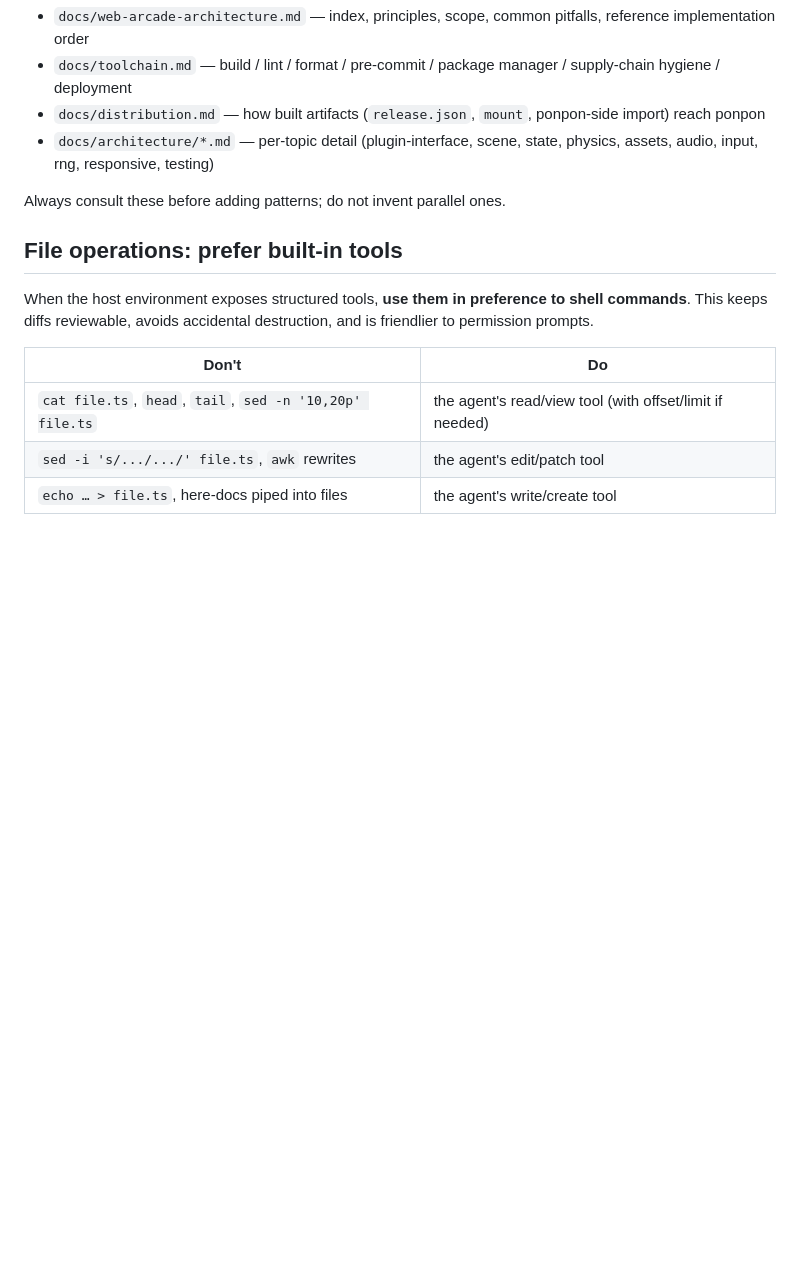
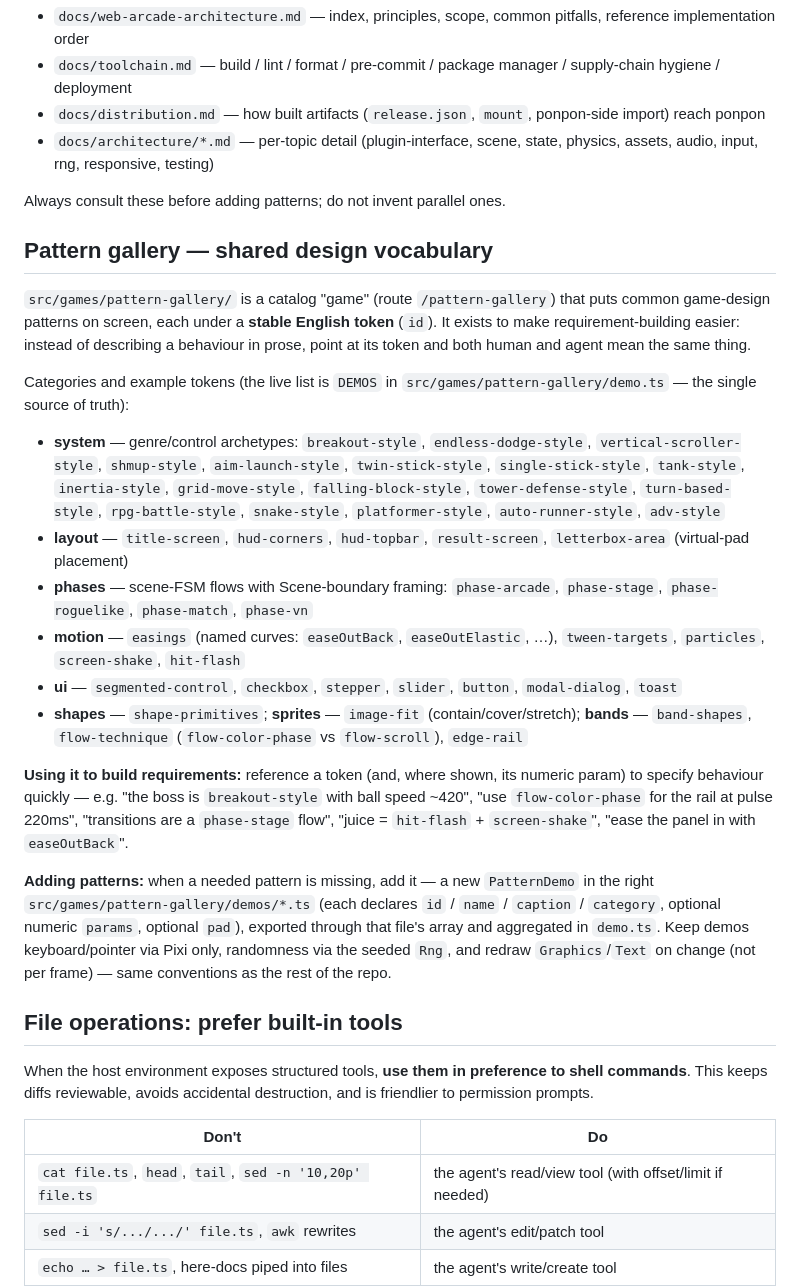
Before and after one commit to tatat/pon-games-playgrond, a Markdown page: AGENTS.md, the part around the change. GitHub-like rendering; blank space fills up the shorter version.

Commit message:
docs(agents): pattern-gallery as shared design vocabulary for requirements
Co-Authored-By: Claude Opus 4.8 (1M context) <noreply@anthropic.com>

```diff
--- a/AGENTS.md
+++ b/AGENTS.md
@@ -14,6 +14,23 @@ Architecture and conventions live under `docs/`:
 - `docs/architecture/*.md` — per-topic detail (plugin-interface, scene, state, physics, assets, audio, input, rng, responsive, testing)
 
 Always consult these before adding patterns; do not invent parallel ones.
+
+## Pattern gallery — shared design vocabulary
+
+`src/games/pattern-gallery/` is a catalog "game" (route `/pattern-gallery`) that puts common game-design patterns on screen, each under a **stable English token** (`id`). It exists to make requirement-building easier: instead of describing a behaviour in prose, point at its token and both human and agent mean the same thing.
+
+Categories and example tokens (the live list is `DEMOS` in `src/games/pattern-gallery/demo.ts` — the single source of truth):
+
+- **system** — genre/control archetypes: `breakout-style`, `endless-dodge-style`, `vertical-scroller-style`, `shmup-style`, `aim-launch-style`, `twin-stick-style`, `single-stick-style`, `tank-style`, `inertia-style`, `grid-move-style`, `falling-block-style`, `tower-defense-style`, `turn-based-style`, `rpg-battle-style`, `snake-style`, `platformer-style`, `auto-runner-style`, `adv-style`
+- **layout** — `title-screen`, `hud-corners`, `hud-topbar`, `result-screen`, `letterbox-area` (virtual-pad placement)
+- **phases** — scene-FSM flows with Scene-boundary framing: `phase-arcade`, `phase-stage`, `phase-roguelike`, `phase-match`, `phase-vn`
+- **motion** — `easings` (named curves: `easeOutBack`, `easeOutElastic`, …), `tween-targets`, `particles`, `screen-shake`, `hit-flash`
+- **ui** — `segmented-control`, `checkbox`, `stepper`, `slider`, `button`, `modal-dialog`, `toast`
+- **shapes** — `shape-primitives`; **sprites** — `image-fit` (contain/cover/stretch); **bands** — `band-shapes`, `flow-technique` (`flow-color-phase` vs `flow-scroll`), `edge-rail`
+
+**Using it to build requirements:** reference a token (and, where shown, its numeric param) to specify behaviour quickly — e.g. "the boss is `breakout-style` with ball speed ~420", "use `flow-color-phase` for the rail at pulse 220ms", "transitions are a `phase-stage` flow", "juice = `hit-flash` + `screen-shake`", "ease the panel in with `easeOutBack`".
+
+**Adding patterns:** when a needed pattern is missing, add it — a new `PatternDemo` in the right `src/games/pattern-gallery/demos/*.ts` (each declares `id` / `name` / `caption` / `category`, optional numeric `params`, optional `pad`), exported through that file's array and aggregated in `demo.ts`. Keep demos keyboard/pointer via Pixi only, randomness via the seeded `Rng`, and redraw `Graphics`/`Text` on change (not per frame) — same conventions as the rest of the repo.
 
 ## File operations: prefer built-in tools
 
```
